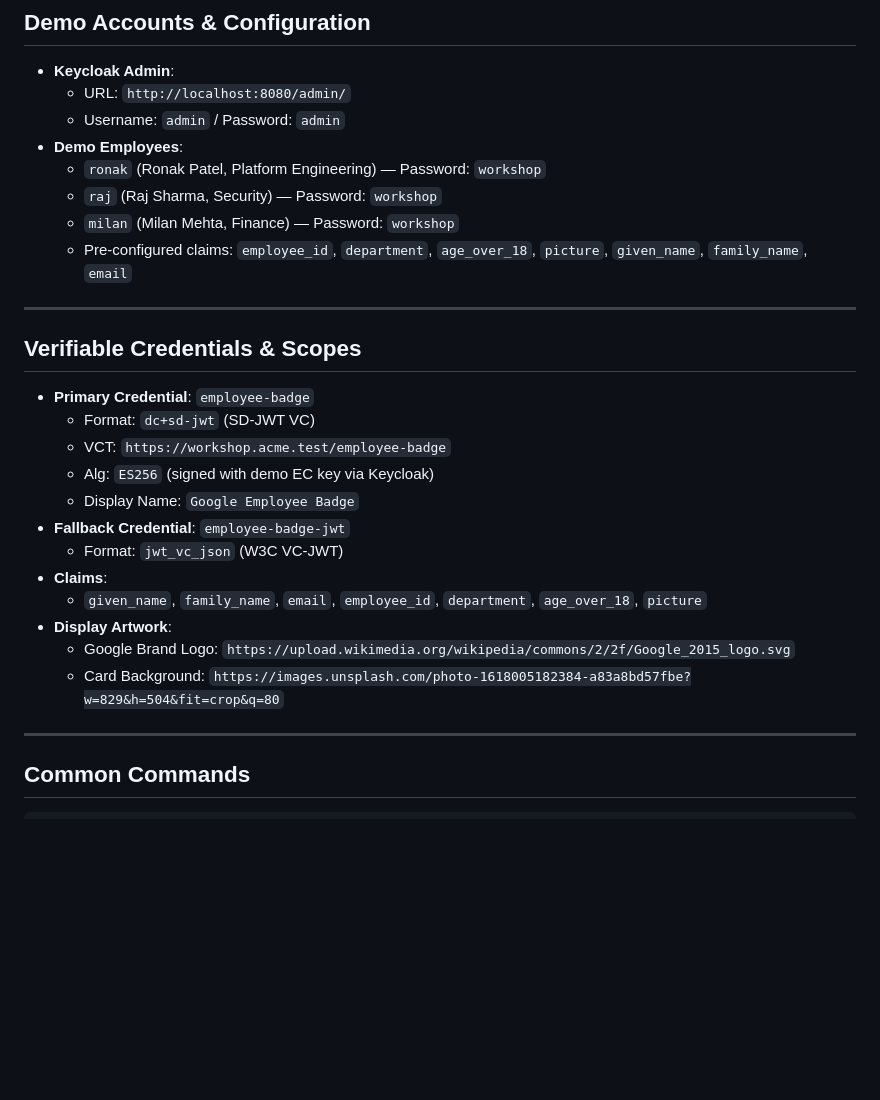
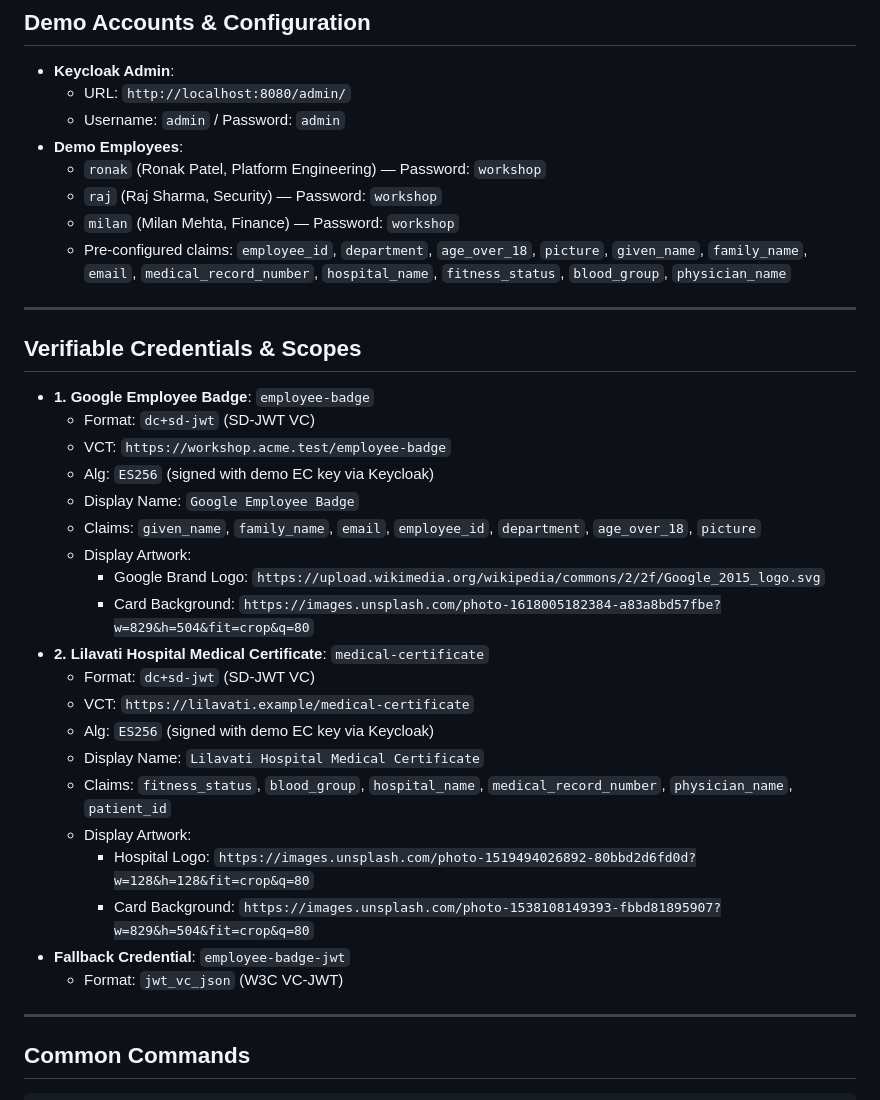
Before and after one commit to thackerronak/digital-identity-workshop, a Markdown page: AGENTS.md, the part around the change. Rendered like a GitHub page; blank space fills up the shorter version.

```diff
--- a/AGENTS.md
+++ b/AGENTS.md
@@ -84,24 +84,32 @@ flowchart TD
   - `ronak` (Ronak Patel, Platform Engineering) &mdash; Password: `workshop`
   - `raj` (Raj Sharma, Security) &mdash; Password: `workshop`
   - `milan` (Milan Mehta, Finance) &mdash; Password: `workshop`
-  - Pre-configured claims: `employee_id`, `department`, `age_over_18`, `picture`, `given_name`, `family_name`, `email`
+  - Pre-configured claims: `employee_id`, `department`, `age_over_18`, `picture`, `given_name`, `family_name`, `email`, `medical_record_number`, `hospital_name`, `fitness_status`, `blood_group`, `physician_name`
 
 ---
 
 ## Verifiable Credentials & Scopes
 
-- **Primary Credential**: `employee-badge`
+- **1. Google Employee Badge**: `employee-badge`
   - Format: `dc+sd-jwt` (SD-JWT VC)
   - VCT: `https://workshop.acme.test/employee-badge`
   - Alg: `ES256` (signed with demo EC key via Keycloak)
   - Display Name: `Google Employee Badge`
+  - Claims: `given_name`, `family_name`, `email`, `employee_id`, `department`, `age_over_18`, `picture`
+  - Display Artwork:
+    - Google Brand Logo: `https://upload.wikimedia.org/wikipedia/commons/2/2f/Google_2015_logo.svg`
+    - Card Background: `https://images.unsplash.com/photo-1618005182384-a83a8bd57fbe?w=829&h=504&fit=crop&q=80`
+- **2. Lilavati Hospital Medical Certificate**: `medical-certificate`
+  - Format: `dc+sd-jwt` (SD-JWT VC)
+  - VCT: `https://lilavati.example/medical-certificate`
+  - Alg: `ES256` (signed with demo EC key via Keycloak)
+  - Display Name: `Lilavati Hospital Medical Certificate`
+  - Claims: `fitness_status`, `blood_group`, `hospital_name`, `medical_record_number`, `physician_name`, `patient_id`
+  - Display Artwork:
+    - Hospital Logo: `https://images.unsplash.com/photo-1519494026892-80bbd2d6fd0d?w=128&h=128&fit=crop&q=80`
+    - Card Background: `https://images.unsplash.com/photo-1538108149393-fbbd81895907?w=829&h=504&fit=crop&q=80`
 - **Fallback Credential**: `employee-badge-jwt`
   - Format: `jwt_vc_json` (W3C VC-JWT)
-- **Claims**:
-  - `given_name`, `family_name`, `email`, `employee_id`, `department`, `age_over_18`, `picture`
-- **Display Artwork**:
-  - Google Brand Logo: `https://upload.wikimedia.org/wikipedia/commons/2/2f/Google_2015_logo.svg`
-  - Card Background: `https://images.unsplash.com/photo-1618005182384-a83a8bd57fbe?w=829&h=504&fit=crop&q=80`
 
 ---
 
```
Also changed, not shown: README.md (+14 -10 lines).
